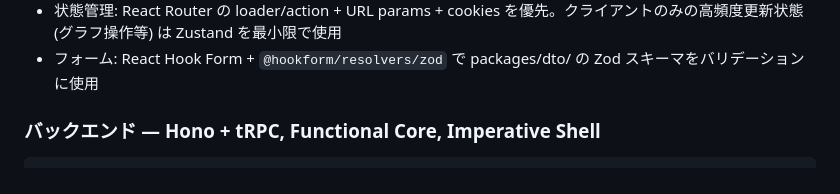
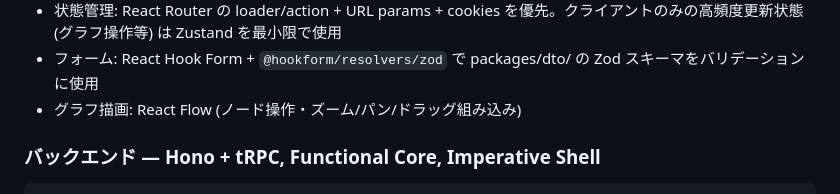
Before and after one commit to oda251/garden, a Markdown page: docs/CODING_GUIDELINES.md, the part around the change. Rendered like a GitHub page.

Commit message:
docs: add React Flow for graph rendering in frontend guidelines
https://claude.ai/code/session_0166JzkmCVgxGvG3rtoehBMv

```diff
--- a/docs/CODING_GUIDELINES.md
+++ b/docs/CODING_GUIDELINES.md
@@ -33,6 +33,7 @@ frontend/
 - 各スライスは `index.ts` で公開APIを定義 (Public API パターン)
 - 状態管理: React Router の loader/action + URL params + cookies を優先。クライアントのみの高頻度更新状態 (グラフ操作等) は Zustand を最小限で使用
 - フォーム: React Hook Form + `@hookform/resolvers/zod` で packages/dto/ の Zod スキーマをバリデーションに使用
+- グラフ描画: React Flow (ノード操作・ズーム/パン/ドラッグ組み込み)
 
 ### バックエンド — Hono + tRPC, Functional Core, Imperative Shell
 
```
